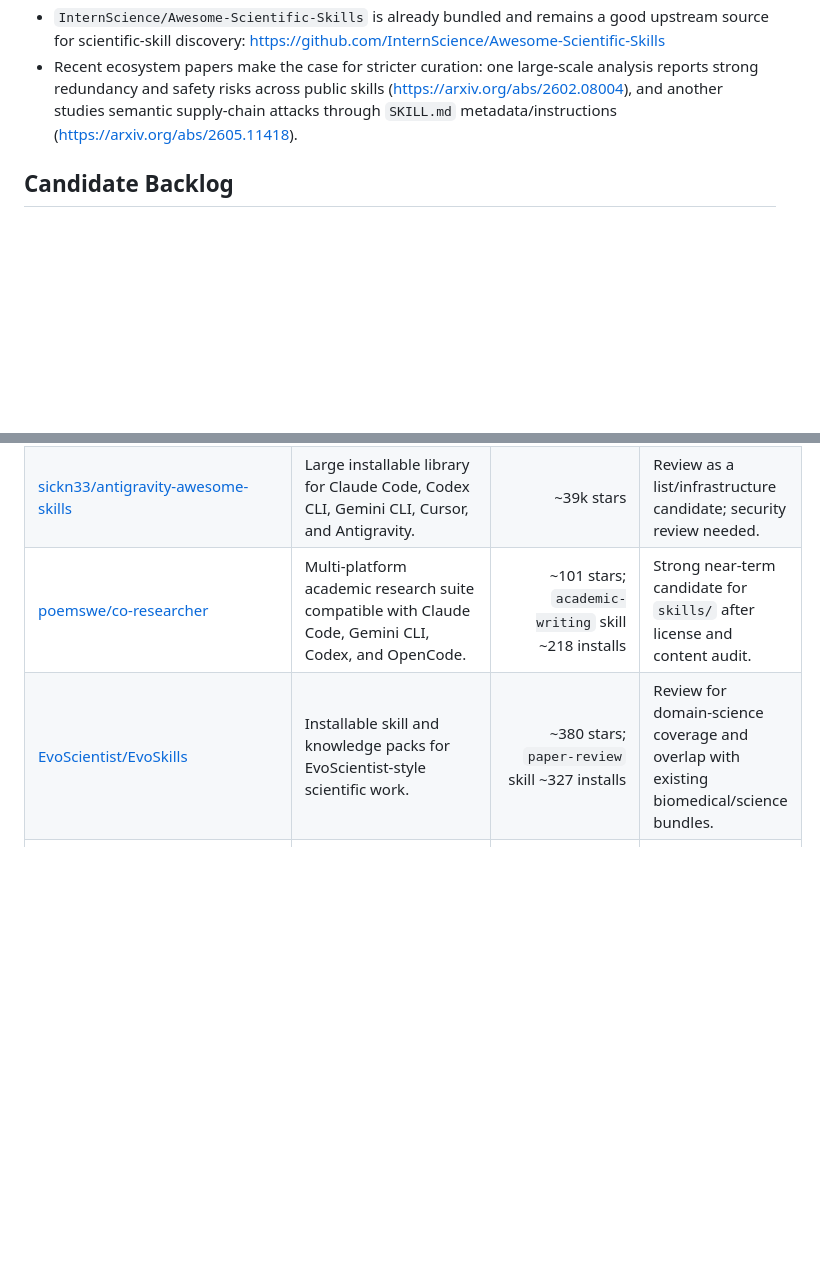
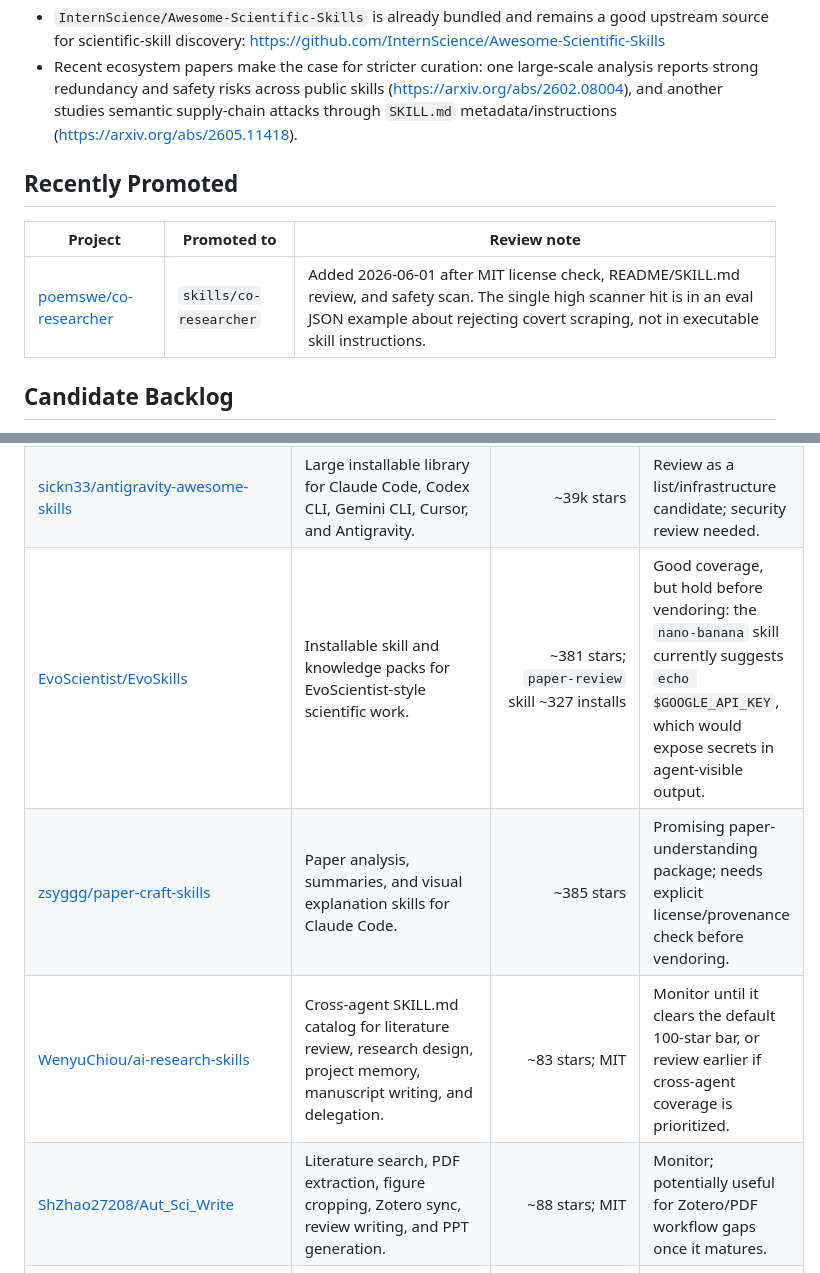
Before and after one commit to brycewang-stanford/Auto-Research-Skills, a Markdown page: CURATION.md, 2 parts joined by grey strips. GitHub-like rendering; blank space fills up the shorter version.

Commit message:
docs(curation): record co-researcher promotion and refresh backlog
Log co-researcher under Recently Promoted with its review note, and
update the candidate backlog (EvoSkills caveat, new paper-craft /
ai-research / Aut_Sci_Write candidates).

Co-Authored-By: Claude Opus 4.8 (1M context) <noreply@anthropic.com>

```diff
--- a/CURATION.md
+++ b/CURATION.md
@@ -37,6 +37,12 @@ to vendor as submodules yet.
   supply-chain attacks through `SKILL.md` metadata/instructions
   (<https://arxiv.org/abs/2605.11418>).
 
+## Recently Promoted
+
+| Project | Promoted to | Review note |
+|---|---|---|
+| [poemswe/co-researcher](https://github.com/poemswe/co-researcher) | `skills/co-researcher` | Added 2026-06-01 after MIT license check, README/SKILL.md review, and safety scan. The single high scanner hit is in an eval JSON example about rejecting covert scraping, not in executable skill instructions. |
+
 ## Candidate Backlog
 
 Checked on 2026-05-31 with GitHub API metadata and `npx skills find` output.
@@ -48,8 +54,10 @@ Stars and install counts are approximate and should be refreshed before a PR.
 | [affaan-m/ECC](https://github.com/affaan-m/ECC) | Broad cross-agent toolkit formerly found via `everything-claude-code`; includes research-first development, memory, security, and workflow patterns. | ~199k stars | Review as ecosystem infrastructure; do not vendor blindly because it is broad. |
 | [VoltAgent/awesome-openclaw-skills](https://github.com/VoltAgent/awesome-openclaw-skills) | Large OpenClaw skill index, useful for discovery and gap analysis. | ~49k stars | Add to lists only after security caveats; too broad for direct skills vendoring. |
 | [sickn33/antigravity-awesome-skills](https://github.com/sickn33/antigravity-awesome-skills) | Large installable library for Claude Code, Codex CLI, Gemini CLI, Cursor, and Antigravity. | ~39k stars | Review as a list/infrastructure candidate; security review needed. |
-| [poemswe/co-researcher](https://github.com/poemswe/co-researcher) | Multi-platform academic research suite compatible with Claude Code, Gemini CLI, Codex, and OpenCode. | ~101 stars; `academic-writing` skill ~218 installs | Strong near-term candidate for `skills/` after license and content audit. |
-| [EvoScientist/EvoSkills](https://github.com/EvoScientist/EvoSkills) | Installable skill and knowledge packs for EvoScientist-style scientific work. | ~380 stars; `paper-review` skill ~327 installs | Review for domain-science coverage and overlap with existing biomedical/science bundles. |
+| [EvoScientist/EvoSkills](https://github.com/EvoScientist/EvoSkills) | Installable skill and knowledge packs for EvoScientist-style scientific work. | ~381 stars; `paper-review` skill ~327 installs | Good coverage, but hold before vendoring: the `nano-banana` skill currently suggests `echo $GOOGLE_API_KEY`, which would expose secrets in agent-visible output. |
+| [zsyggg/paper-craft-skills](https://github.com/zsyggg/paper-craft-skills) | Paper analysis, summaries, and visual explanation skills for Claude Code. | ~385 stars | Promising paper-understanding package; needs explicit license/provenance check before vendoring. |
+| [WenyuChiou/ai-research-skills](https://github.com/WenyuChiou/ai-research-skills) | Cross-agent SKILL.md catalog for literature review, research design, project memory, manuscript writing, and delegation. | ~83 stars; MIT | Monitor until it clears the default 100-star bar, or review earlier if cross-agent coverage is prioritized. |
+| [ShZhao27208/Aut_Sci_Write](https://github.com/ShZhao27208/Aut_Sci_Write) | Literature search, PDF extraction, figure cropping, Zotero sync, review writing, and PPT generation. | ~88 stars; MIT | Monitor; potentially useful for Zotero/PDF workflow gaps once it matures. |
 | [LeonChaoX/qinyan-academic-skills](https://github.com/LeonChaoX/qinyan-academic-skills) | Chinese academic research skill library with many agents across paper search, writing, medicine, bioinfo, and drug discovery. | ~99 stars | Already listed in README; revisit once it clears the 100-star bar or if Chinese coverage is prioritized. |
 | [lingzhi227/agent-research-skills](https://github.com/lingzhi227/agent-research-skills) | Systematic academic literature-review skill. | ~89 stars; `literature-review` skill ~1.1k installs | Already listed in README; installs justify a closer manual audit despite sub-100 stars. |
 | [collaborative-deep-research/agent-papers-cli](https://github.com/collaborative-deep-research/agent-papers-cli) | Literature-review workflow surfaced by registry search. | ~44 stars; `literature-review` skill ~556 installs | Monitor; needs more repo-level maturity before vendoring. |
```
